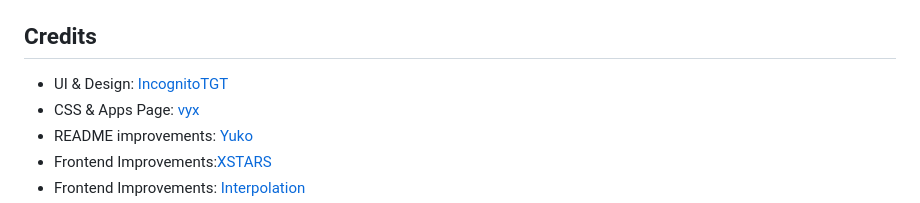
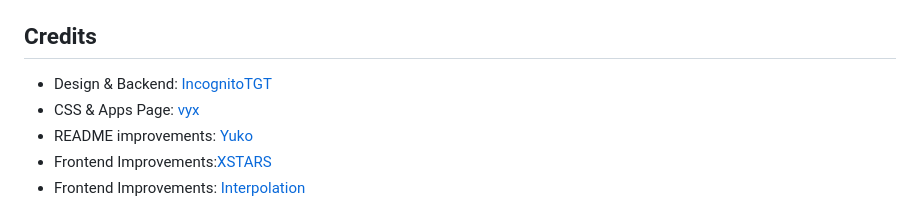
Before and after one commit to z1g-project/Ephemeral, a Markdown page: README.md, the part around the change. GitHub-like rendering.

Commit message:
more accurate (barely)

```diff
--- a/README.md
+++ b/README.md
@@ -34,7 +34,7 @@ To set up Ephemeral, it is super simple. Below are some instructions to get you
 
 ## Credits
 
-- UI & Design: [IncognitoTGT](https://github.com/IncognitoTGT)
+- Design & Backend: [IncognitoTGT](https://github.com/IncognitoTGT)
 - CSS & Apps Page: [vyx](https://github.com/vbnm0)
 - README improvements: [Yuko](https://github.com/yu6x)
 - Frontend Improvements:[XSTARS](https://github.com/notplayingallday383)
```
